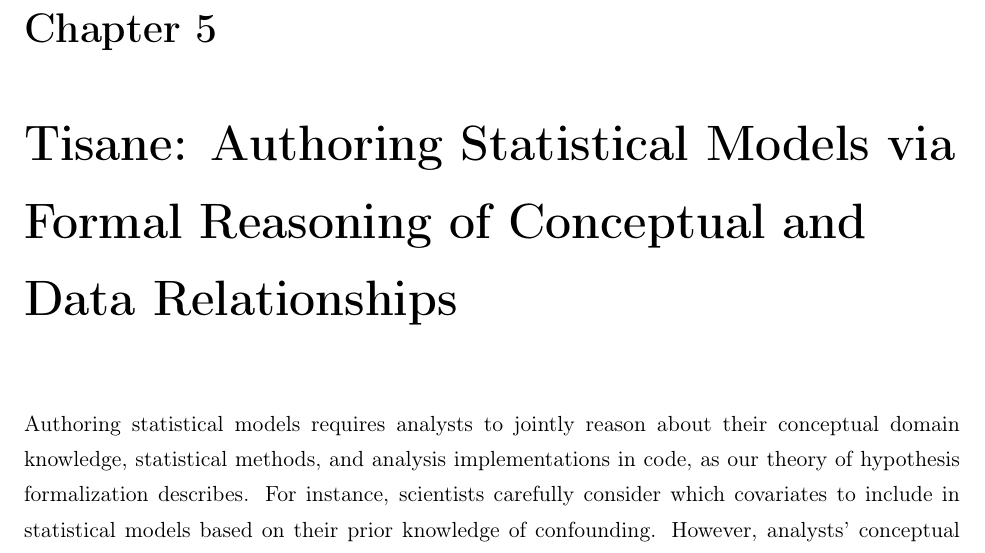
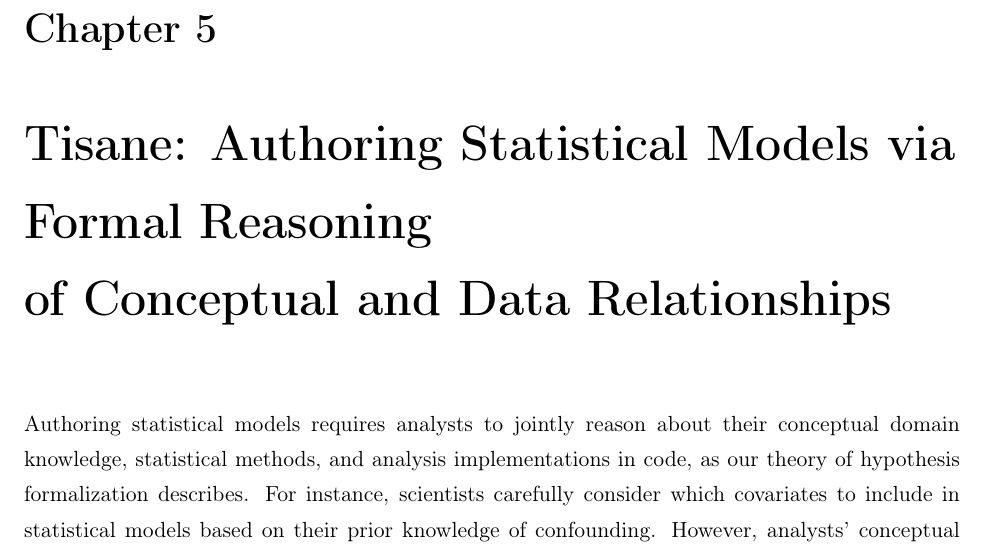
Before and after one commit to emjun/dissertation, a LaTeX thesis (dissertation.tex): part of page 83 of 189, cut so that both start at the same text. Compiled offline with pdfLaTeX.

Commit message:
Update Tisane chapter name formatting

```diff
--- a/dissertation.tex
+++ b/dissertation.tex
@@ -42,7 +42,7 @@
 \label{chapter:hypoForm}
 \input{07-hypothesisFormalization}
 
-\chapter{Tisane: Authoring Statistical Models via Formal Reasoning of Conceptual and Data Relationships}
+\chapter{Tisane: Authoring Statistical Models via Formal Reasoning\\of Conceptual and Data Relationships}
 \label{chapter:tisane}
 \input{08-tisane}
 
```
Also changed, not shown: 4 other files.
